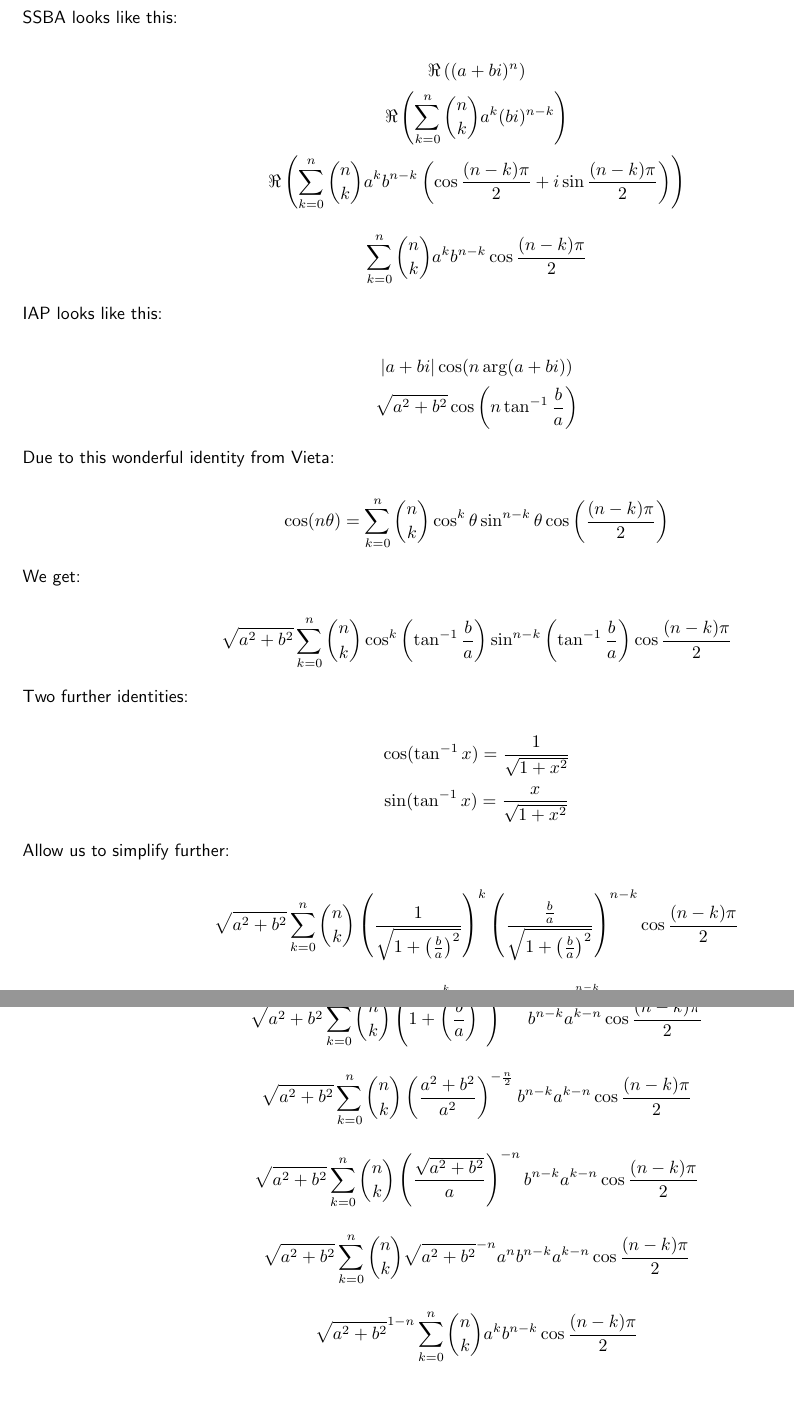
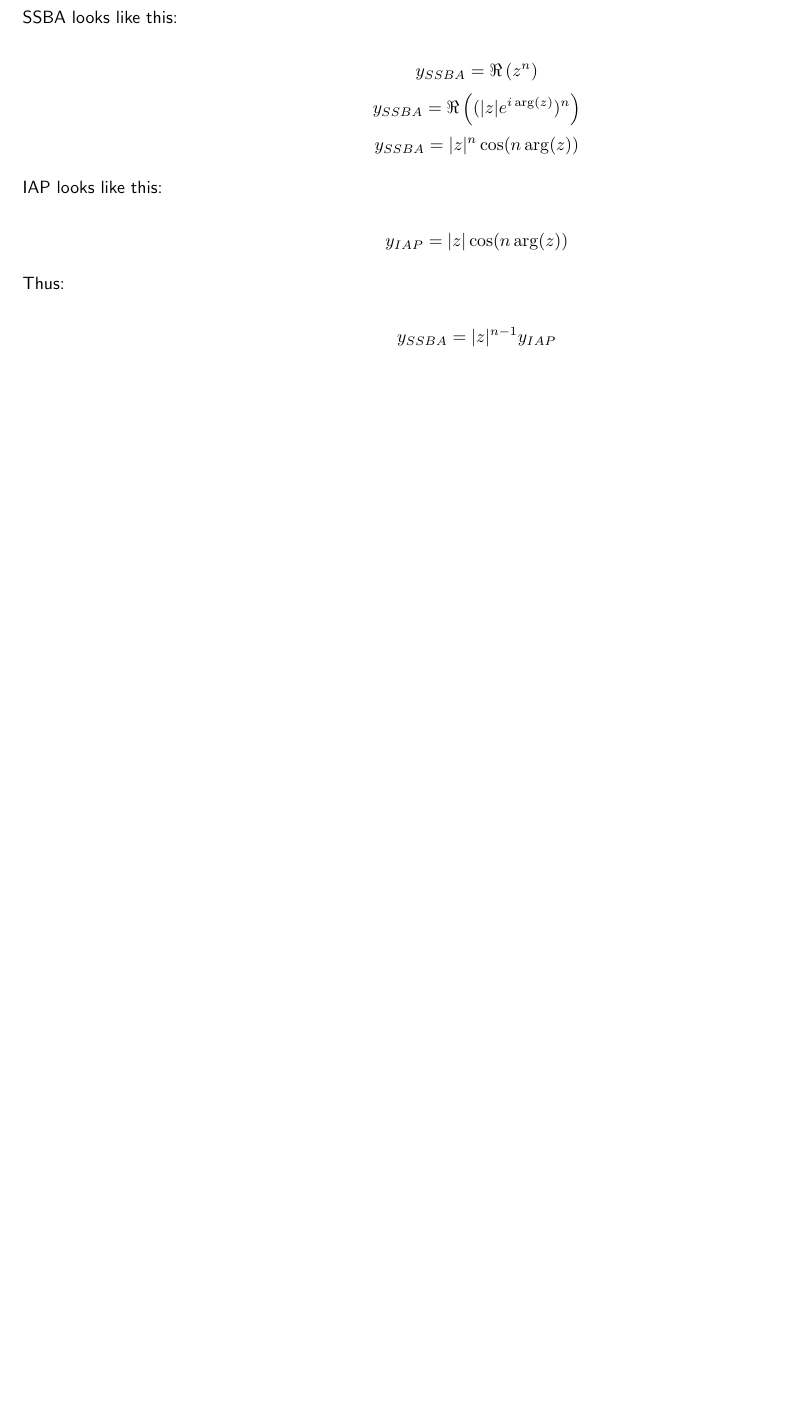
Before and after one commit to seanlikeskites/Thesis, a LaTeX document (proofs.tex): two parts of pages 1 and 2 of 2 before the commit and part of the page after it, the two joined at a grey line, cut so that both start at the same text, the shorter picture padded with empty space. Compiled offline with pdfLaTeX.

Commit message:
and lo the proof was far easier than expected

```diff
--- a/proofs.tex
+++ b/proofs.tex
@@ -15,44 +15,15 @@
 \section{IAP and SSBA Relationship}
 	SSBA looks like this:
 
-	\[ \Re \left( (a + bi)^{n} \right) \]
-	\[ \Re \left( \sum_{k=0}^{n} \binom{n}{k} a^{k} (bi)^{n-k} \right) \]
-	\[ \Re \left( \sum_{k=0}^{n} \binom{n}{k} a^{k} b^{n-k} \left( \cos\frac{(n-k)\pi}{2}
-								       + i\sin\frac{(n-k)\pi}{2}
-							               \right) \right) \]
-
-	\[ \sum_{k=0}^{n} \binom{n}{k} a^{k} b^{n-k} \cos\frac{(n-k)\pi}{2} \]
+	\[ y_{SSBA} = \Re \left( z^{n} \right) \]
+	\[ y_{SSBA} = \Re \left( (|z|e^{i\arg(z)})^{n} \right) \]
+	\[ y_{SSBA} = |z|^{n}\cos(n\arg(z)) \]
 
 	IAP looks like this:
 
-	\[ |a + bi|\cos(n\arg(a + bi)) \]
-	\[ \sqrt{a^{2} + b^{2}} \cos \left( n\tan^{-1}\frac{b}{a} \right) \]
+	\[ y_{IAP} = |z|\cos(n\arg(z)) \]
 
-	Due to this wonderful identity from Vieta:
+	Thus:
 
-	\[ \cos(n\theta) = \sum_{k=0}^{n} \binom{n}{k}
-		                          \cos^{k}\theta
-					  \sin^{n-k}\theta
-					  \cos \left( \frac{(n-k)\pi}{2} \right) \]
+	\[ y_{SSBA} = |z|^{n-1}y_{IAP} \]
 
-	We get:
-
-	\[ \sqrt{a^{2} + b^{2}} \sum_{k=0}^{n} \binom{n}{k}
-		                               \cos^{k} \left( \tan^{-1}\frac{b}{a} \right)
-	                                       \sin^{n-k} \left( \tan^{-1}\frac{b}{a} \right)
-					       \cos \frac{(n-k)\pi}{2} \]
-
-	Two further identities:
-
-	\[ \cos(\tan^{-1}x) = \frac{1}{\sqrt{1 + x^2}} \]
-	\[ \sin(\tan^{-1}x) = \frac{x}{\sqrt{1 + x^2}} \]
-
-	Allow us to simplify further:
-
-	\[ \sqrt{a^{2} + b^{2}} \sum_{k=0}^{n} \binom{n}{k}
-				   	       \left( \frac{1}{\sqrt{1 + \left( \frac{b}{a} \right)^{2}}} \right)^{k}
-					       \left( \frac{\frac{b}{a}}{\sqrt{1 + \left( \frac{b}{a} \right)^{2}}}
-					       		\right)^{n-k}
-					       \cos \frac{(n-k)\pi}{2} \]
-
-	\[ \sqrt{a^{2} + b^{2}} \sum_{k=0}^{n} \binom{n}{k}
@@ -64,25 +30 @@
-	\[ \sqrt{a^{2} + b^{2}} \sum_{k=0}^{n} \binom{n}{k}
-					       \left( 1 + \left( \frac{b}{a} \right) ^{2} \right)^{-\frac{n}{2}}
-					       b^{n-k} a^{k-n}
-					       \cos \frac{(n-k)\pi}{2} \]
-
-	\[ \sqrt{a^{2} + b^{2}} \sum_{k=0}^{n} \binom{n}{k}
-					       \left( \frac{a^{2} + b^{2}}{a^{2}} \right)^{-\frac{n}{2}}
-					       b^{n-k} a^{k-n}
-					       \cos \frac{(n-k)\pi}{2} \]
-
-	\[ \sqrt{a^{2} + b^{2}} \sum_{k=0}^{n} \binom{n}{k}
-					       \left( \frac{\sqrt{a^{2} + b^{2}}}{a} \right)^{-n}
-					       b^{n-k} a^{k-n}
-					       \cos \frac{(n-k)\pi}{2} \]
-
-	\[ \sqrt{a^{2} + b^{2}} \sum_{k=0}^{n} \binom{n}{k}
-					       \sqrt{a^{2} + b^{2}}^{-n}
-					       a^{n}
-					       b^{n-k} a^{k-n}
-					       \cos \frac{(n-k)\pi}{2} \]
-
-        \[ \sqrt{a^{2} + b^{2}}^{1-n} \sum_{k=0}^{n} \binom{n}{k}
-						     a^{k} b^{n-k}
-					             \cos \frac{(n-k)\pi}{2} \]
 \end{document}
```
Also changed, not shown: proofs.tex (5 more changed lines).
